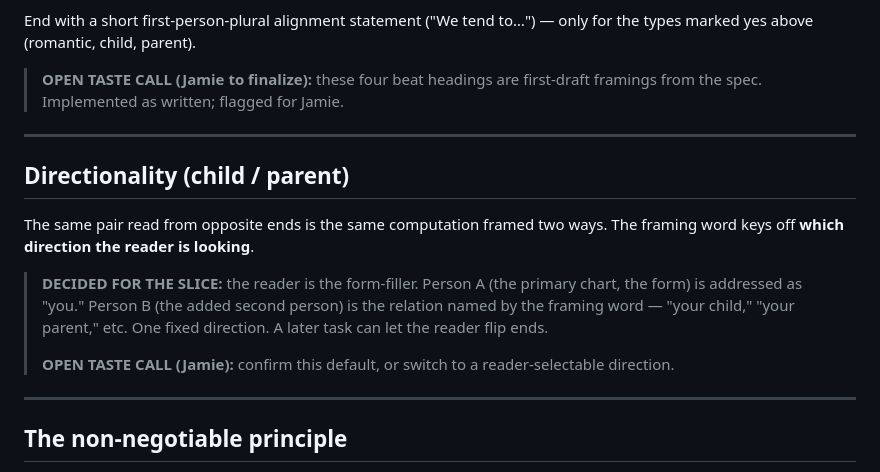
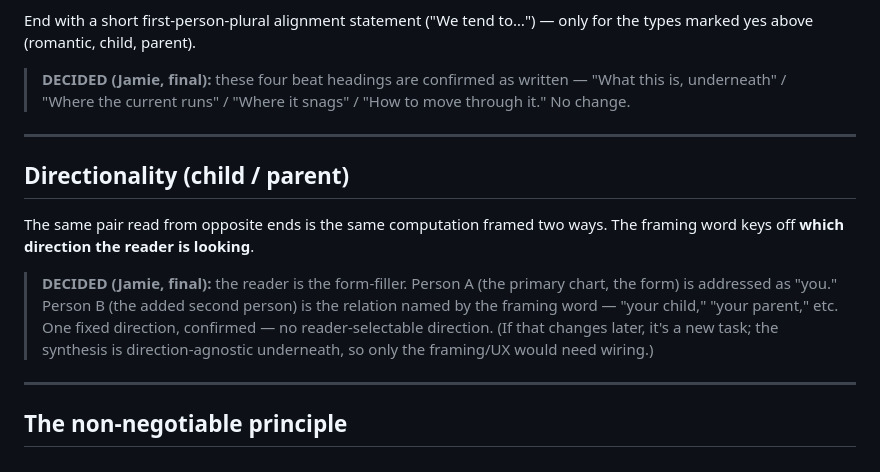
Before and after one commit to jamiemettenbrink-create/chart-synthesis, a Markdown page: references/relationship-type-config.md, the part around the change. Rendered like a GitHub page.

Commit message:
Settle the two relational taste calls (Jamie's decisions) (#23)
Both resolve to keeping what shipped, so this is docs-only — convert the two
'OPEN TASTE CALL' flags in relationship-type-config.md to DECIDED:

- Blueprint sub-section headings: confirmed as written (What this is, underneath
  / Where the current runs / Where it snags / How to move through it).
- Child/parent direction: confirmed reader = form-filler, one fixed direction;
  no reader-selectable direction for now.

No code change — the implementation already matches both decisions.

Co-authored-by: Claude <noreply@anthropic.com>

```diff
--- a/references/relationship-type-config.md
+++ b/references/relationship-type-config.md
@@ -43,8 +43,9 @@ specific over comprehensive, dry-credible voice.
 End with a short first-person-plural alignment statement ("We tend to…") — only
 for the types marked yes above (romantic, child, parent).
 
-> **OPEN TASTE CALL (Jamie to finalize):** these four beat headings are
-> first-draft framings from the spec. Implemented as written; flagged for Jamie.
+> **DECIDED (Jamie, final):** these four beat headings are confirmed as written —
+> "What this is, underneath" / "Where the current runs" / "Where it snags" /
+> "How to move through it." No change.
 
 ---
 
@@ -53,13 +54,12 @@ for the types marked yes above (romantic, child, parent).
 The same pair read from opposite ends is the same computation framed two ways.
 The framing word keys off **which direction the reader is looking**.
 
-> **DECIDED FOR THE SLICE:** the reader is the form-filler. Person A (the primary
+> **DECIDED (Jamie, final):** the reader is the form-filler. Person A (the primary
 > chart, the form) is addressed as "you." Person B (the added second person) is
 > the relation named by the framing word — "your child," "your parent," etc.
-> One fixed direction. A later task can let the reader flip ends.
->
-> **OPEN TASTE CALL (Jamie):** confirm this default, or switch to a
-> reader-selectable direction.
+> One fixed direction, confirmed — no reader-selectable direction. (If that
+> changes later, it's a new task; the synthesis is direction-agnostic underneath,
+> so only the framing/UX would need wiring.)
 
 ---
 
```
